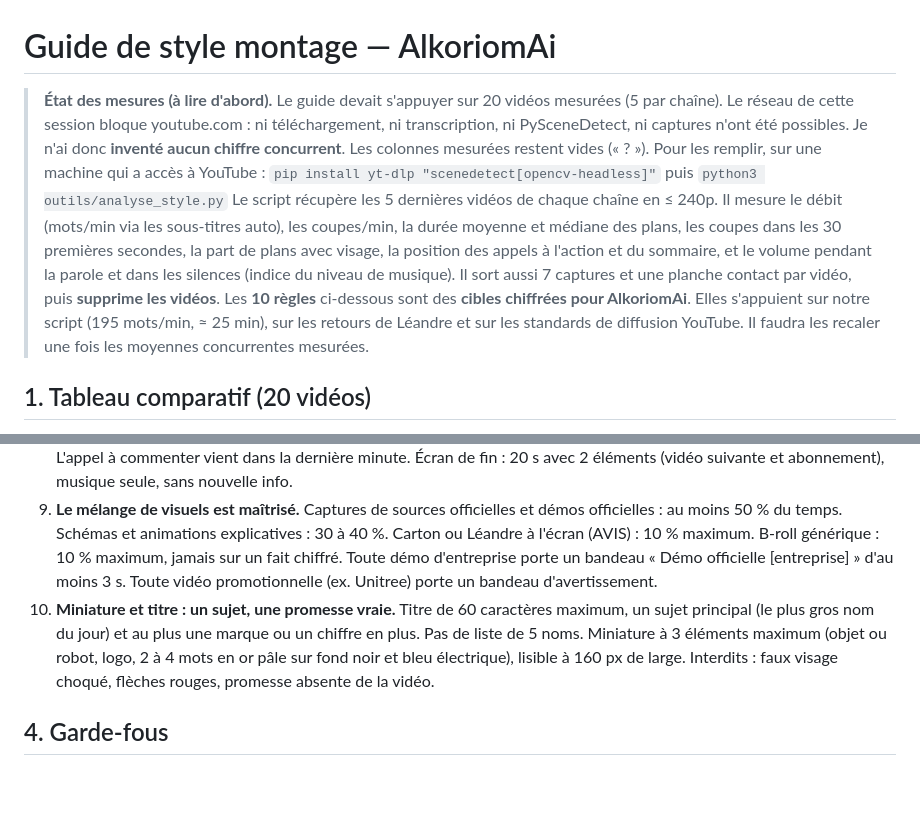
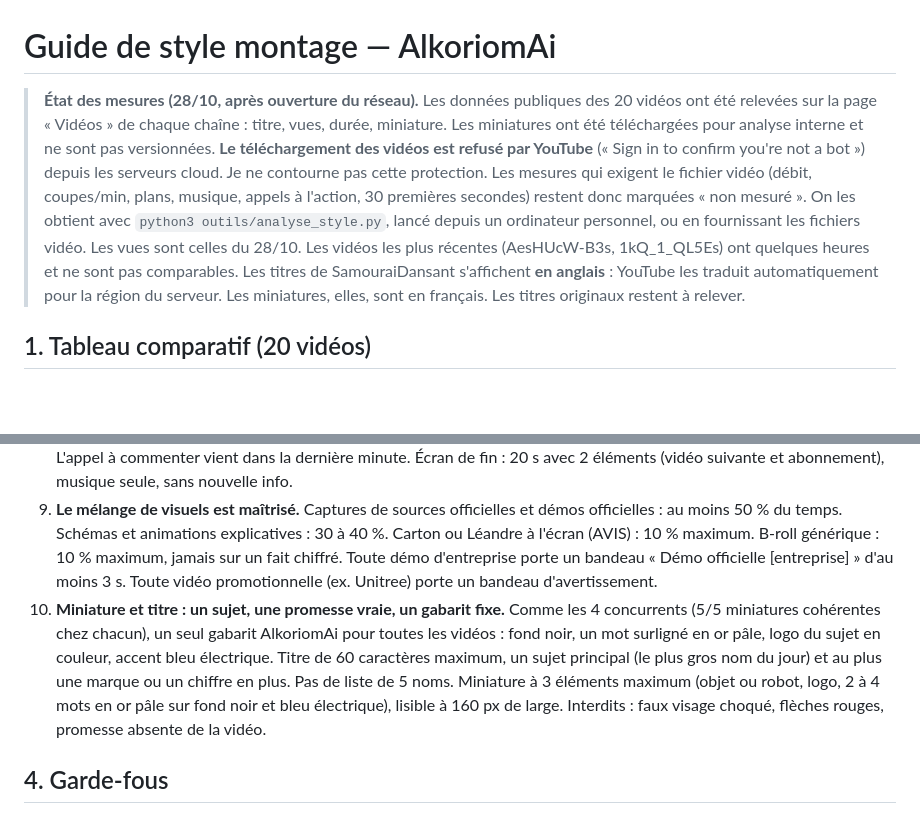
Before and after one commit to Valkoriom/alkoriom, a Markdown page: episodes/2026-10-28/guide_style_montage.md, 2 parts joined by grey strips. GitHub-like rendering; blank space fills up the shorter version.

```diff
--- a/episodes/2026-10-28/guide_style_montage.md
+++ b/episodes/2026-10-28/guide_style_montage.md
@@ -1,10 +1,8 @@
 # Guide de style montage — AlkoriomAi
 
-> **État des mesures (à lire d'abord).** Le guide devait s'appuyer sur 20 vidéos mesurées (5 par chaîne). Le réseau de cette session bloque youtube.com : ni téléchargement, ni transcription, ni PySceneDetect, ni captures n'ont été possibles. Je n'ai donc **inventé aucun chiffre concurrent**. Les colonnes mesurées restent vides (« ? »).
-> Pour les remplir, sur une machine qui a accès à YouTube :
-> `pip install yt-dlp "scenedetect[opencv-headless]"` puis `python3 outils/analyse_style.py`
-> Le script récupère les 5 dernières vidéos de chaque chaîne en ≤ 240p. Il mesure le débit (mots/min via les sous-titres auto), les coupes/min, la durée moyenne et médiane des plans, les coupes dans les 30 premières secondes, la part de plans avec visage, la position des appels à l'action et du sommaire, et le volume pendant la parole et dans les silences (indice du niveau de musique). Il sort aussi 7 captures et une planche contact par vidéo, puis **supprime les vidéos**.
-> Les **10 règles** ci-dessous sont des **cibles chiffrées pour AlkoriomAi**. Elles s'appuient sur notre script (195 mots/min, ≈ 25 min), sur les retours de Léandre et sur les standards de diffusion YouTube. Il faudra les recaler une fois les moyennes concurrentes mesurées.
+> **État des mesures (28/10, après ouverture du réseau).** Les données publiques des 20 vidéos ont été relevées sur la page « Vidéos » de chaque chaîne : titre, vues, durée, miniature. Les miniatures ont été téléchargées pour analyse interne et ne sont pas versionnées. **Le téléchargement des vidéos est refusé par YouTube** (« Sign in to confirm you're not a bot ») depuis les serveurs cloud. Je ne contourne pas cette protection. Les mesures qui exigent le fichier vidéo (débit, coupes/min, plans, musique, appels à l'action, 30 premières secondes) restent donc marquées « non mesuré ». On les obtient avec `python3 outils/analyse_style.py`, lancé depuis un ordinateur personnel, ou en fournissant les fichiers vidéo.
+> Les vues sont celles du 28/10. Les vidéos les plus récentes (AesHUcW-B3s, 1kQ_1_QL5Es) ont quelques heures et ne sont pas comparables.
+> Les titres de SamouraiDansant s'affichent **en anglais** : YouTube les traduit automatiquement pour la région du serveur. Les miniatures, elles, sont en français. Les titres originaux restent à relever.
 
 ## 1. Tableau comparatif (20 vidéos)
 
@@ -48,7 +61,7 @@
 7. **La vulgarisation se voit aussi.** Chaque terme technique (agent, poids ouverts, diffusion, S-1, MCP…) a son « en clair » oral et un mot-clé à l'écran de 6 mots maximum, au plus un toutes les 10 s. Un schéma simple remplace toute explication de plus de 20 s. Sous-titres incrustés en 2 lignes de 32 caractères maximum, si on les active.
 8. **Les appels à l'action sont placés précisément.** Aucun appel avant 60 s. L'appel à l'abonnement (abonnez-vous, likez, partagez, merci) tombe entre 45 et 55 % de la durée (≈ 47 %, soit 12:02, dans l'épisode du 28/10) et dure moins de 20 s. L'appel à commenter vient dans la dernière minute. Écran de fin : 20 s avec 2 éléments (vidéo suivante et abonnement), musique seule, sans nouvelle info.
 9. **Le mélange de visuels est maîtrisé.** Captures de sources officielles et démos officielles : au moins 50 % du temps. Schémas et animations explicatives : 30 à 40 %. Carton ou Léandre à l'écran (AVIS) : 10 % maximum. B-roll générique : 10 % maximum, jamais sur un fait chiffré. Toute démo d'entreprise porte un bandeau « Démo officielle [entreprise] » d'au moins 3 s. Toute vidéo promotionnelle (ex. Unitree) porte un bandeau d'avertissement.
-10. **Miniature et titre : un sujet, une promesse vraie.** Titre de 60 caractères maximum, un sujet principal (le plus gros nom du jour) et au plus une marque ou un chiffre en plus. Pas de liste de 5 noms. Miniature à 3 éléments maximum (objet ou robot, logo, 2 à 4 mots en or pâle sur fond noir et bleu électrique), lisible à 160 px de large. Interdits : faux visage choqué, flèches rouges, promesse absente de la vidéo.
+10. **Miniature et titre : un sujet, une promesse vraie, un gabarit fixe.** Comme les 4 concurrents (5/5 miniatures cohérentes chez chacun), un seul gabarit AlkoriomAi pour toutes les vidéos : fond noir, un mot surligné en or pâle, logo du sujet en couleur, accent bleu électrique. Titre de 60 caractères maximum, un sujet principal (le plus gros nom du jour) et au plus une marque ou un chiffre en plus. Pas de liste de 5 noms. Miniature à 3 éléments maximum (objet ou robot, logo, 2 à 4 mots en or pâle sur fond noir et bleu électrique), lisible à 160 px de large. Interdits : faux visage choqué, flèches rouges, promesse absente de la vidéo.
 
 ## 4. Garde-fous
 
```
Also changed, not shown: other parts of episodes/2026-10-28/guide_style_montage.md (+38 -23 lines), episodes/2026-10-28/analyse_chaines.md (+23 -16 lines).
